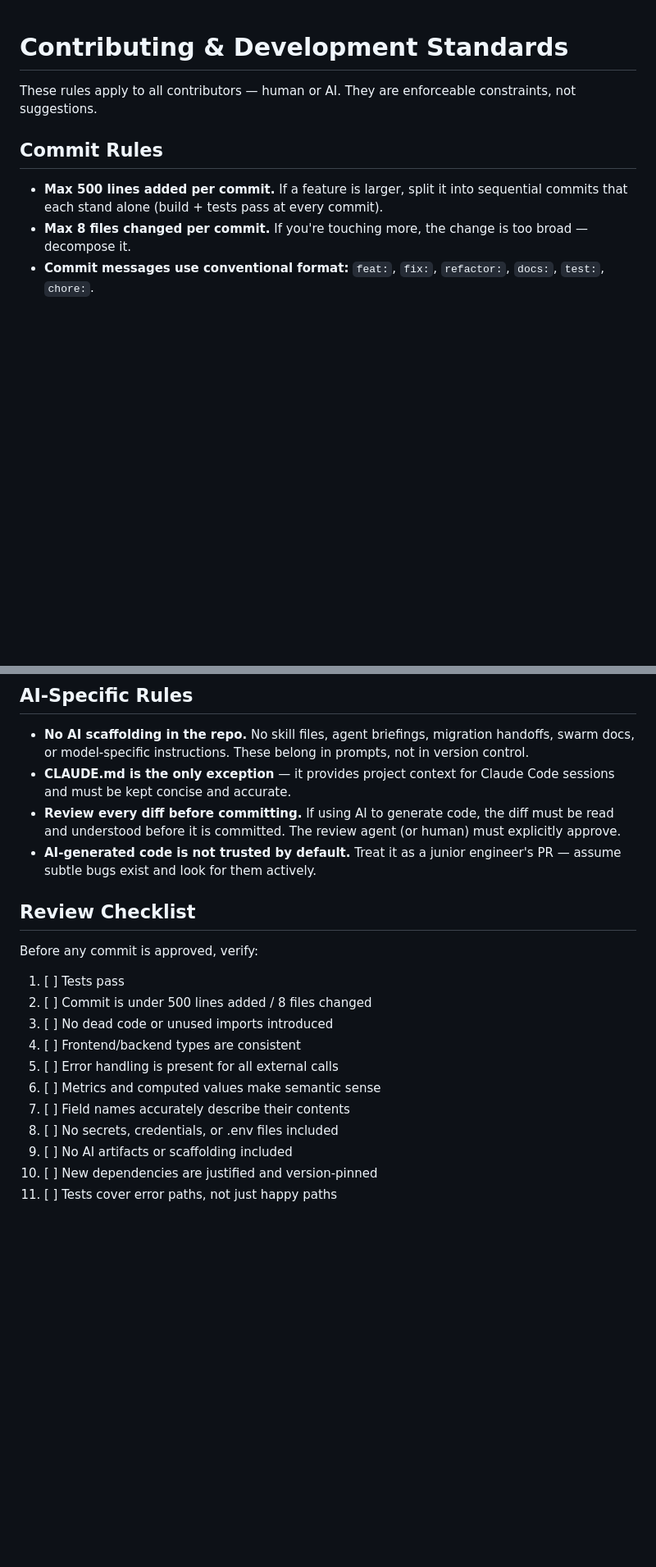
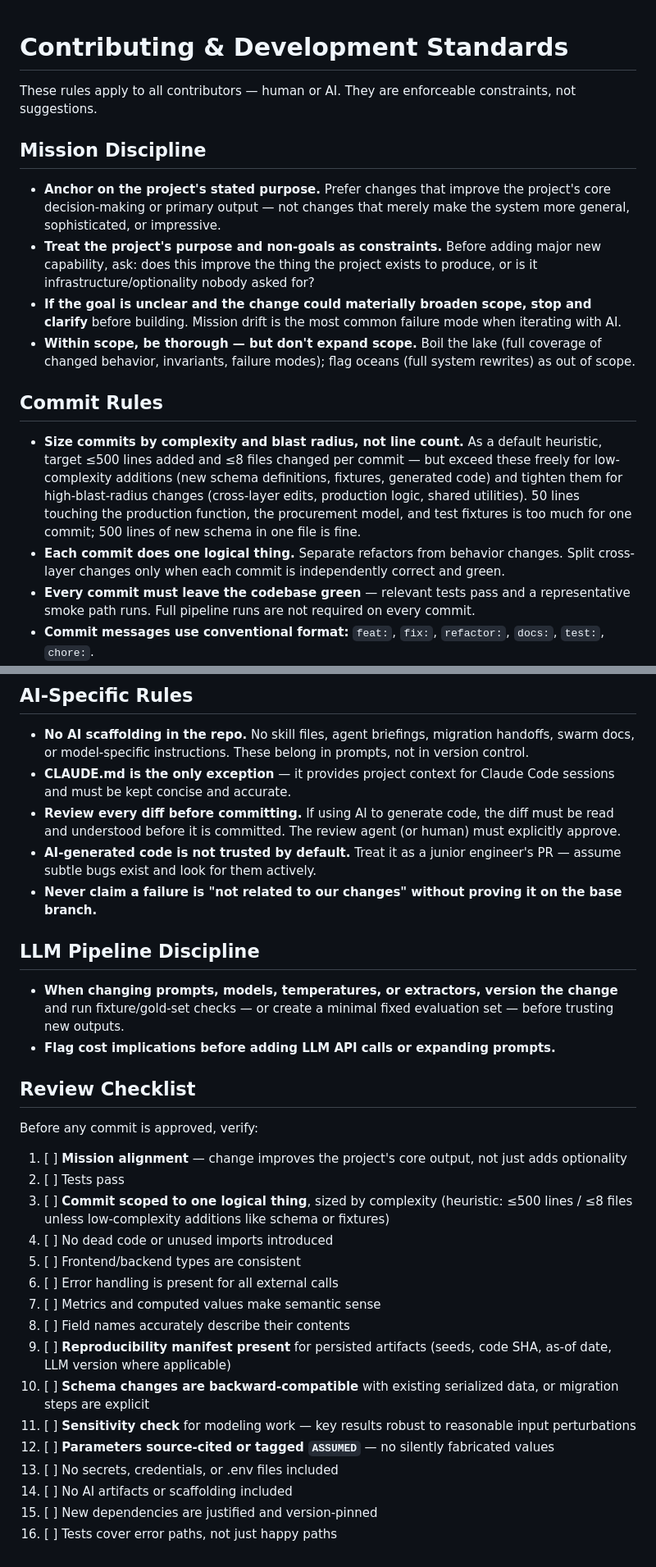
Before and after one commit to timothyfehr-creator/Developer-tools-, a Markdown page: templates/common/CONTRIBUTING.md, 2 parts joined by grey strips. Shown at 82% size. GitHub-like rendering; blank space fills up the shorter version.

Commit message:
chore: align CONTRIBUTING.md with global development principles
Brings the scaffolding template's CONTRIBUTING.md into alignment with
the principles in ~/.claude/CLAUDE.md. Net: +5 sections, 1 reframed
section, expanded review checklist.

Why: every project scaffolded from this repo inherits these rules.
Several gaps existed between CONTRIBUTING.md and the global standards
that govern how AI-assisted work should actually be done — most
notably, no Mission Discipline section (the #1 vibe-coding failure
mode), no Reproducibility requirements, and a hard 500-line commit cap
that contradicts the global "size by complexity, not line count" rule.

Changes:
- Add Mission Discipline section (anchor on stated purpose; flag
  scope expansion; boil lakes not oceans).
- Reframe Commit Rules: 500 lines / 8 files becomes a default
  heuristic, not a hard cap. Underlying principle is complexity and
  blast radius. Adds "one logical thing per commit" and
  "leave-codebase-green" rules.
- Add Search Before Building section (local patterns -> standard
  libraries -> recent best practices -> first principles).
- Add Reproducibility section (RNG seeds, config hash, as-of date,
  code SHA, LLM model+version+prompt+temperature for persisted
  artifacts).
- Add Epistemic Discipline section (no fabricated parameters, label
  assumptions vs inputs vs outputs, source-cite or tag ASSUMED, no
  tuning to make a preferred scenario win).
- Add LLM Pipeline Discipline section (version prompt/model changes;
  run fixture checks before trusting new outputs; flag cost).
- Add bullet to AI-Specific Rules: never claim a failure is "not
  related to our changes" without proving it on the base branch.
- Expand Review Checklist from 11 to 16 items (mission alignment,
  reproducibility manifest, schema backward-compat, sensitivity,
  parameter source-citation).

```diff
--- a/templates/common/CONTRIBUTING.md
+++ b/templates/common/CONTRIBUTING.md
@@ -2,10 +2,18 @@
 
 These rules apply to all contributors — human or AI. They are enforceable constraints, not suggestions.
 
+## Mission Discipline
+
+- **Anchor on the project's stated purpose.** Prefer changes that improve the project's core decision-making or primary output — not changes that merely make the system more general, sophisticated, or impressive.
+- **Treat the project's purpose and non-goals as constraints.** Before adding major new capability, ask: does this improve the thing the project exists to produce, or is it infrastructure/optionality nobody asked for?
+- **If the goal is unclear and the change could materially broaden scope, stop and clarify** before building. Mission drift is the most common failure mode when iterating with AI.
+- **Within scope, be thorough — but don't expand scope.** Boil the lake (full coverage of changed behavior, invariants, failure modes); flag oceans (full system rewrites) as out of scope.
+
 ## Commit Rules
 
-- **Max 500 lines added per commit.** If a feature is larger, split it into sequential commits that each stand alone (build + tests pass at every commit).
-- **Max 8 files changed per commit.** If you're touching more, the change is too broad — decompose it.
+- **Size commits by complexity and blast radius, not line count.** As a default heuristic, target ≤500 lines added and ≤8 files changed per commit — but exceed these freely for low-complexity additions (new schema definitions, fixtures, generated code) and tighten them for high-blast-radius changes (cross-layer edits, production logic, shared utilities). 50 lines touching the production function, the procurement model, and test fixtures is too much for one commit; 500 lines of new schema in one file is fine.
+- **Each commit does one logical thing.** Separate refactors from behavior changes. Split cross-layer changes only when each commit is independently correct and green.
+- **Every commit must leave the codebase green** — relevant tests pass and a representative smoke path runs. Full pipeline runs are not required on every commit.
 - **Commit messages use conventional format:** `feat:`, `fix:`, `refactor:`, `docs:`, `test:`, `chore:`.
 - **Message body explains WHY, not WHAT.** The diff shows what changed. The message says why.
 - **No empty or ceremony commits.** Every commit must contain meaningful work.
@@ -67,19 +106,30 @@ These rules apply to all contributors — human or AI. They are enforceable cons
 - **CLAUDE.md is the only exception** — it provides project context for Claude Code sessions and must be kept concise and accurate.
 - **Review every diff before committing.** If using AI to generate code, the diff must be read and understood before it is committed. The review agent (or human) must explicitly approve.
 - **AI-generated code is not trusted by default.** Treat it as a junior engineer's PR — assume subtle bugs exist and look for them actively.
+- **Never claim a failure is "not related to our changes" without proving it on the base branch.**
+
+## LLM Pipeline Discipline
+
+- **When changing prompts, models, temperatures, or extractors, version the change** and run fixture/gold-set checks — or create a minimal fixed evaluation set — before trusting new outputs.
+- **Flag cost implications before adding LLM API calls or expanding prompts.**
 
 ## Review Checklist
 
 Before any commit is approved, verify:
 
-1. [ ] Tests pass
-2. [ ] Commit is under 500 lines added / 8 files changed
-3. [ ] No dead code or unused imports introduced
-4. [ ] Frontend/backend types are consistent
-5. [ ] Error handling is present for all external calls
-6. [ ] Metrics and computed values make semantic sense
-7. [ ] Field names accurately describe their contents
-8. [ ] No secrets, credentials, or .env files included
-9. [ ] No AI artifacts or scaffolding included
-10. [ ] New dependencies are justified and version-pinned
-11. [ ] Tests cover error paths, not just happy paths
+1. [ ] **Mission alignment** — change improves the project's core output, not just adds optionality
+2. [ ] Tests pass
+3. [ ] **Commit scoped to one logical thing**, sized by complexity (heuristic: ≤500 lines / ≤8 files unless low-complexity additions like schema or fixtures)
+4. [ ] No dead code or unused imports introduced
+5. [ ] Frontend/backend types are consistent
+6. [ ] Error handling is present for all external calls
+7. [ ] Metrics and computed values make semantic sense
+8. [ ] Field names accurately describe their contents
+9. [ ] **Reproducibility manifest present** for persisted artifacts (seeds, code SHA, as-of date, LLM version where applicable)
+10. [ ] **Schema changes are backward-compatible** with existing serialized data, or migration steps are explicit
+11. [ ] **Sensitivity check** for modeling work — key results robust to reasonable input perturbations
+12. [ ] **Parameters source-cited or tagged `ASSUMED`** — no silently fabricated values
+13. [ ] No secrets, credentials, or .env files included
+14. [ ] No AI artifacts or scaffolding included
+15. [ ] New dependencies are justified and version-pinned
+16. [ ] Tests cover error paths, not just happy paths
```
Also changed, not shown: other parts of templates/common/CONTRIBUTING.md (+31 -0 lines).
